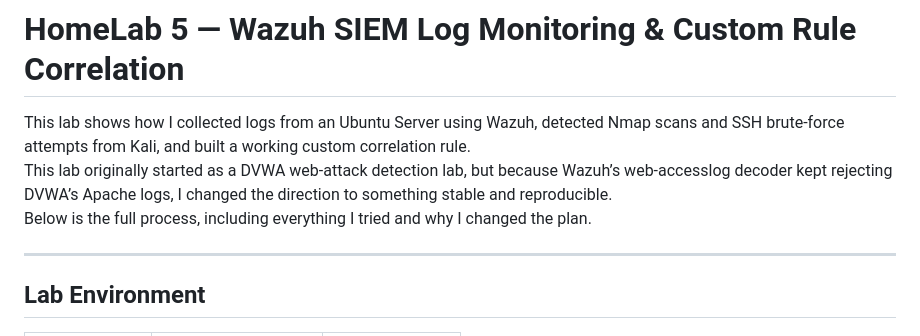
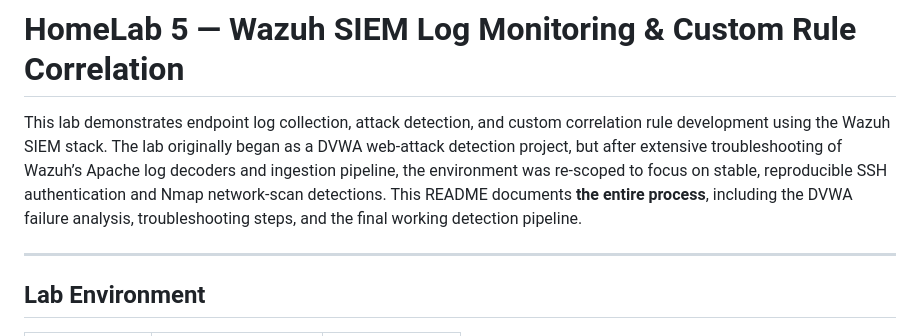
Before and after one commit to minjintiger/HomeLab, a Markdown page: lab5/README.md, the part around the change. Drawn GitHub-style.

Commit message:
Revise README for clarity on lab objectives
Updated the README to clarify the lab's focus and process.

```diff
--- a/lab5/README.md
+++ b/lab5/README.md
@@ -1,8 +1,6 @@
 # HomeLab 5 — Wazuh SIEM Log Monitoring & Custom Rule Correlation
 
-This lab shows how I collected logs from an Ubuntu Server using Wazuh, detected Nmap scans and SSH brute-force attempts from Kali, and built a working custom correlation rule.
-This lab originally started as a DVWA web-attack detection lab, but because Wazuh’s web-accesslog decoder kept rejecting DVWA’s Apache logs, I changed the direction to something stable and reproducible.
-Below is the full process, including everything I tried and why I changed the plan.
+This lab demonstrates endpoint log collection, attack detection, and custom correlation rule development using the Wazuh SIEM stack. The lab originally began as a DVWA web-attack detection project, but after extensive troubleshooting of Wazuh’s Apache log decoders and ingestion pipeline, the environment was re-scoped to focus on stable, reproducible SSH authentication and Nmap network-scan detections. This README documents **the entire process**, including the DVWA failure analysis, troubleshooting steps, and the final working detection pipeline.
 
 ---
 
```
